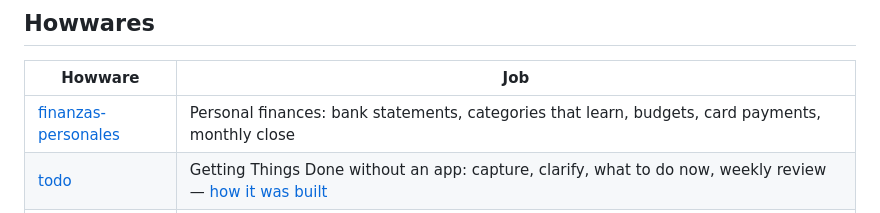
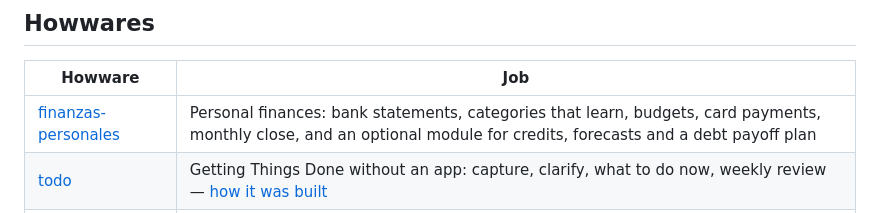
Before and after one commit to howware/howware, a Markdown page: README.md, the part around the change. GitHub-like rendering.

```diff
--- a/README.md
+++ b/README.md
@@ -87,7 +87,7 @@ python skills/howware-builder/scripts/new_howware.py --name car-maintenance \
 
 | Howware | Job |
 |---|---|
-| [finanzas-personales](https://github.com/howware/finanzas-personales) | Personal finances: bank statements, categories that learn, budgets, card payments, monthly close |
+| [finanzas-personales](https://github.com/howware/finanzas-personales) | Personal finances: bank statements, categories that learn, budgets, card payments, monthly close, and an optional module for credits, forecasts and a debt payoff plan |
 | [todo](https://github.com/howware/todo) | Getting Things Done without an app: capture, clarify, what to do now, weekly review — [how it was built](https://github.com/howware/todo/blob/main/docs/building.md) |
 | [facturacion](https://github.com/howware/facturacion) | Invoicing for Mexican freelancers: bank deposits become the invoices to issue, verified against what was stamped, through the declaration and its payment — [how it was built](https://github.com/howware/facturacion/blob/main/docs/building.md) |
 | [arrendamiento](https://github.com/howware/arrendamiento) | Rentals for landlords: rent checked against the bank statements and applied to the right month; services, property tax, repairs with warranties, the increase and the deposit in one list of what is pending — [how it was built](https://github.com/howware/arrendamiento/blob/main/docs/building.md) |
```
Also changed, not shown: README.es.md (+1 -1 lines).
